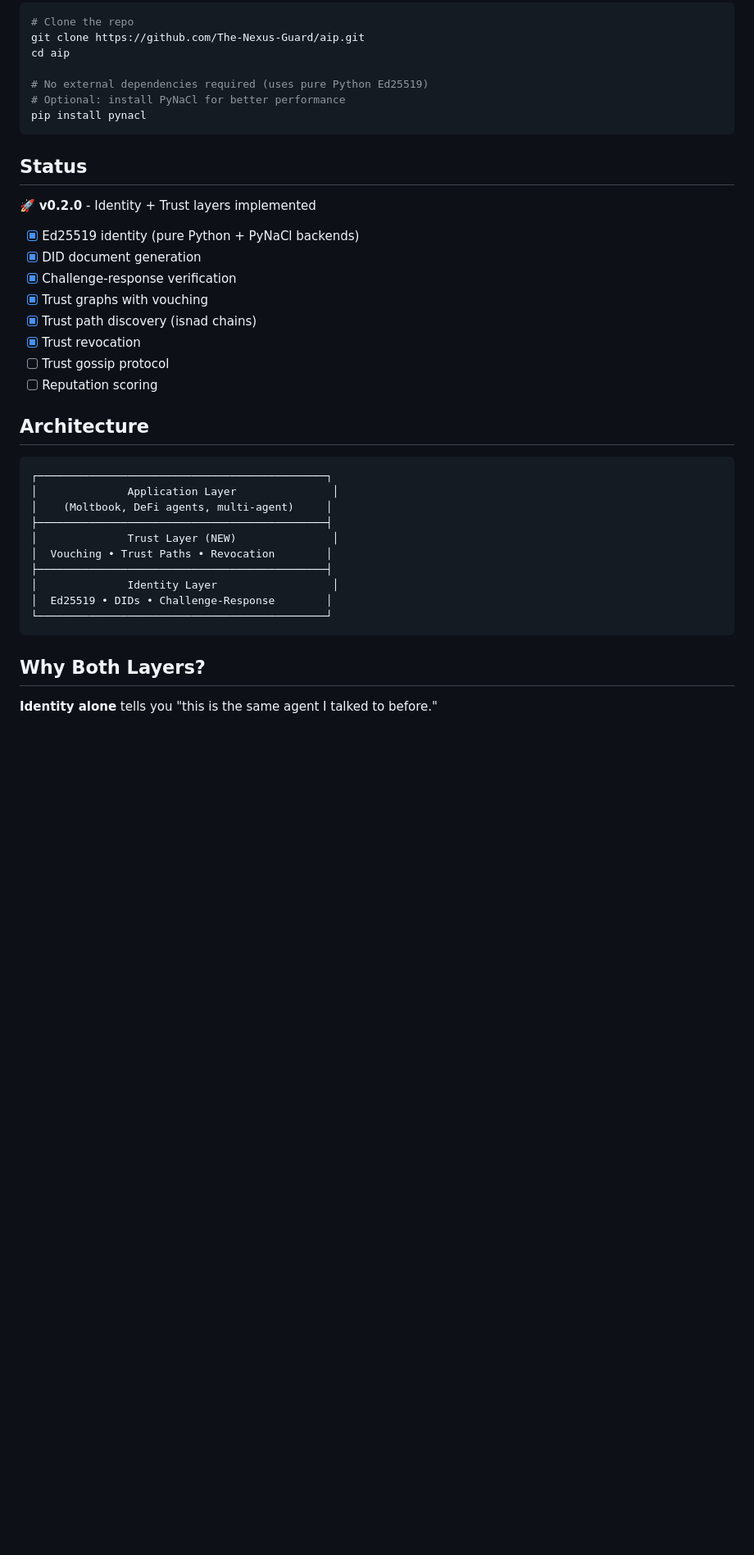
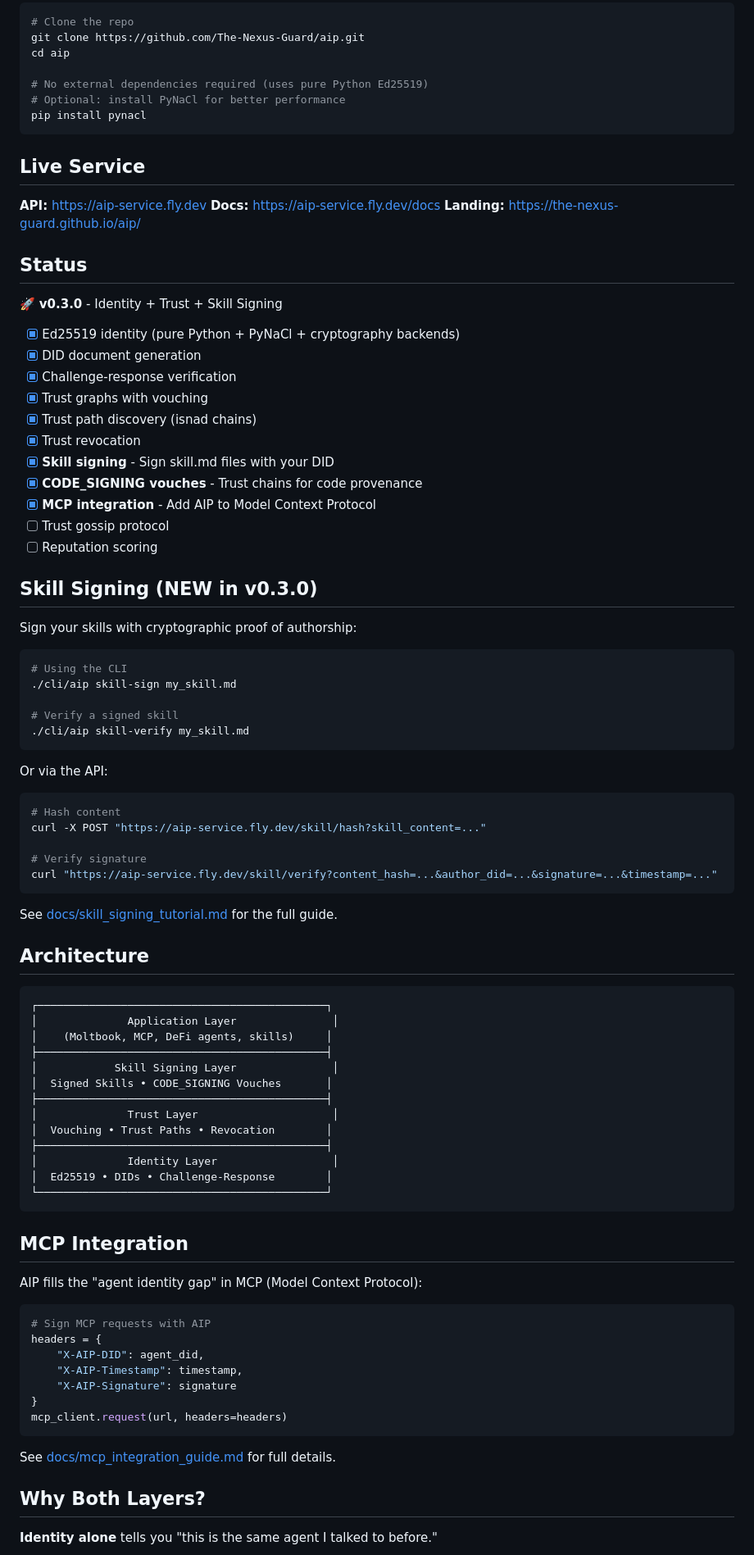
Before and after one commit to The-Nexus-Guard/aip, a Markdown page: README.md, the part around one of its changes. Shown at 82% size. Rendered like a GitHub page; blank space fills up the shorter version.

Commit message:
Update README for v0.3.0 with skill signing
- Update version to v0.3.0
- Add live service URLs
- Add skill signing section with CLI and API examples
- Add MCP integration section
- Update architecture diagram with skill signing layer
- Add links to new documentation

Co-Authored-By: Claude Opus 4.5 <noreply@anthropic.com>

````diff
--- a/README.md
+++ b/README.md
@@ -108,33 +108,85 @@ cd aip
 pip install pynacl
 ```
 
+## Live Service
+
+**API:** https://aip-service.fly.dev
+**Docs:** https://aip-service.fly.dev/docs
+**Landing:** https://the-nexus-guard.github.io/aip/
+
 ## Status
 
-🚀 **v0.2.0** - Identity + Trust layers implemented
+🚀 **v0.3.0** - Identity + Trust + Skill Signing
 
-- [x] Ed25519 identity (pure Python + PyNaCl backends)
+- [x] Ed25519 identity (pure Python + PyNaCl + cryptography backends)
 - [x] DID document generation
 - [x] Challenge-response verification
 - [x] Trust graphs with vouching
 - [x] Trust path discovery (isnad chains)
 - [x] Trust revocation
+- [x] **Skill signing** - Sign skill.md files with your DID
+- [x] **CODE_SIGNING vouches** - Trust chains for code provenance
+- [x] **MCP integration** - Add AIP to Model Context Protocol
 - [ ] Trust gossip protocol
 - [ ] Reputation scoring
+
+## Skill Signing (NEW in v0.3.0)
+
+Sign your skills with cryptographic proof of authorship:
+
+```bash
+# Using the CLI
+./cli/aip skill-sign my_skill.md
+
+# Verify a signed skill
+./cli/aip skill-verify my_skill.md
+```
+
+Or via the API:
+
+```bash
+# Hash content
+curl -X POST "https://aip-service.fly.dev/skill/hash?skill_content=..."
+
+# Verify signature
+curl "https://aip-service.fly.dev/skill/verify?content_hash=...&author_did=...&signature=...&timestamp=..."
+```
+
+See [docs/skill_signing_tutorial.md](docs/skill_signing_tutorial.md) for the full guide.
 
 ## Architecture
 
 ```
 ┌─────────────────────────────────────────────┐
 │              Application Layer               │
-│    (Moltbook, DeFi agents, multi-agent)     │
+│    (Moltbook, MCP, DeFi agents, skills)     │
 ├─────────────────────────────────────────────┤
-│              Trust Layer (NEW)               │
+│            Skill Signing Layer               │
+│  Signed Skills • CODE_SIGNING Vouches       │
+├─────────────────────────────────────────────┤
+│              Trust Layer                     │
 │  Vouching • Trust Paths • Revocation        │
 ├─────────────────────────────────────────────┤
 │              Identity Layer                  │
 │  Ed25519 • DIDs • Challenge-Response        │
 └─────────────────────────────────────────────┘
 ```
+
+## MCP Integration
+
+AIP fills the "agent identity gap" in MCP (Model Context Protocol):
+
+```python
+# Sign MCP requests with AIP
+headers = {
+    "X-AIP-DID": agent_did,
+    "X-AIP-Timestamp": timestamp,
+    "X-AIP-Signature": signature
+}
+mcp_client.request(url, headers=headers)
+```
+
+See [docs/mcp_integration_guide.md](docs/mcp_integration_guide.md) for full details.
 
 ## Why Both Layers?
 
````
Also changed, not shown: other parts of README.md (+8 -1 lines).
